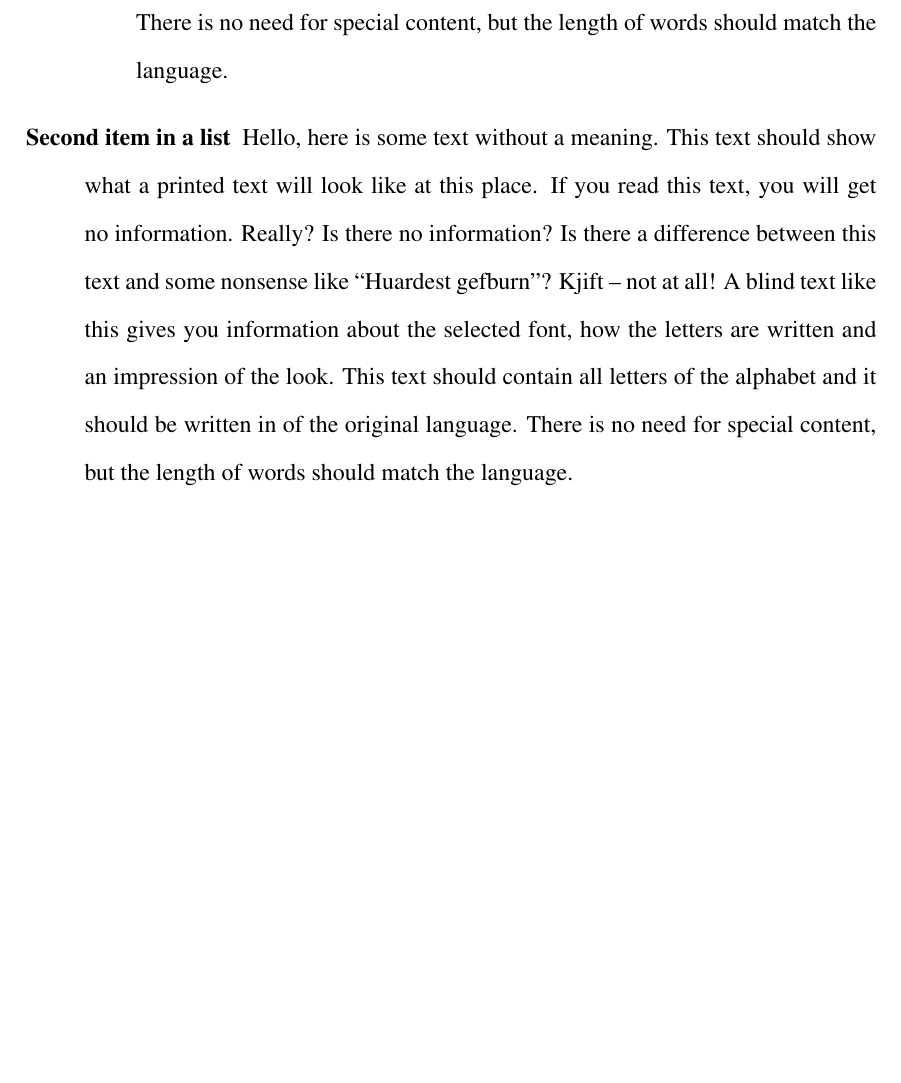
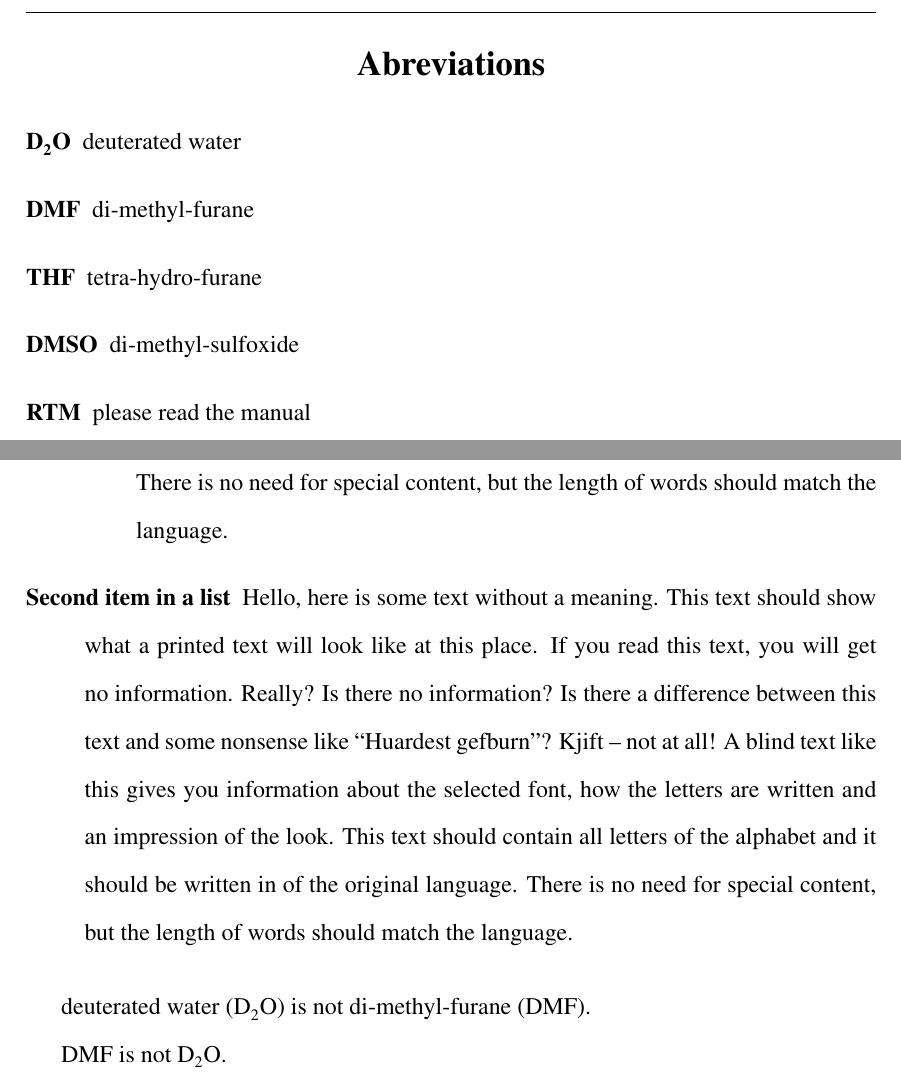
Before and after one commit to aignas/LaTeX-project, a LaTeX book (produce/reports/temp1/report_temp.tex): part of page 45 of 45 before the commit and two parts of pages 5 and 46 of 46 after it, the two joined at a grey line, cut at the place of the change, the shorter picture padded with empty space. Compiled offline with pdfLaTeX; a LaTeX package or settings file that is missing is left out.

Commit message:
Bringing updates

```diff
--- a/produce/reports/temp1/report_temp.tex
+++ b/produce/reports/temp1/report_temp.tex
@@ -45,6 +45,7 @@
 \usepackage{float}
 \usepackage{fancyhdr}
 \pagestyle{fancy}
+\usepackage[version=3]{mhchem}
 
 % Font definitions and XeTeX usage
 \usepackage{ifxetex}
@@ -58,6 +59,8 @@
     \usepackage{lmodern}
     \usepackage{times}
 \fi
+
+\usepackage{acronym}
 
 % Run texcount on test.tex and write results to test.sum
 \immediate\write18{texcount -inc report_temp.tex > report_temp.sum}
@@ -91,11 +94,15 @@
     \thispagestyle{preface}
     \fancyfoot[C]{\thepage}
     \begin{center}
-        \@section*{#1}
+        \section*{#1}
     \end{center}
     }{
     \clearpage{}
 }
+
+\renewcommand{\chaptermark}[1]{
+ \markboth{\textit{\chaptername
+ \ \thechapter - #1}}{}}
 
 
 \renewcommand{\maketitle}{
@@ -203,8 +210,23 @@
 % Abstract Here
 %
 \begin{preface}{Abstract}
-    %includeonly{preface-abs.tex}
+    %\include{preface-abs.tex}
     \blindtext
+\end{preface}
+%%%%%%%%%%%%%%%%%%%%%%%%%%%%%%%%%%%%%%%%%%%%%%%%%%%%%%%%%%%%%%%%%%%%%%%%%%%%%%%
+
+%%%%%%%%%%%%%%%%%%%%%%%%%%%%%%%%%%%%%%%%%%%%%%%%%%%%%%%%%%%%%%%%%%%%%%%%%%%%%%%
+%
+% Abbreviations Here
+%
+\begin{preface}{Abreviations}
+    \begin{acronym}
+        \acro{d2o}[\ce{D2O}]{deuterated water}
+        \acro{dmf}[DMF]{di-methyl-furane}
+        \acro{thf}[THF]{tetra-hydro-furane}
+        \acro{dmso}[DMSO]{di-methyl-sulfoxide}
+        \acro{rtm}[RTM]{please read the manual}
+    \end{acronym}
 \end{preface}
 %%%%%%%%%%%%%%%%%%%%%%%%%%%%%%%%%%%%%%%%%%%%%%%%%%%%%%%%%%%%%%%%%%%%%%%%%%%%%%%
 
@@ -220,15 +242,20 @@
 % Start the document and include chapters one by one. Which is the most sensible
 % way as it gives you easier control over your workflow. Eg. one can include
 % only needed chapters with \includeonly command
-%\includeonly{chapter1.tex}
-%\includeonly{chapter2.tex}
-%\includeonly{chapter3.tex}
-%\includeonly{chapter4.tex}
-%\includeonly{chapter5.tex}
+%\include{chapter1.tex}
+%\include{chapter2.tex}
+%\include{chapter3.tex}
+%\include{chapter4.tex}
+%\include{chapter5.tex}
 
 % Some text just to get feeling how it looks like
 \Blinddocument
 \Blinddocument
+
+\ac{d2o} is not \ac{dmf}.
+
+\ac{dmf} is not \ac{d2o}.
+
 %
 %%%%%%%%%%%%%%%%%%%%%%%%%%%%%%%%%%%%%%%%%%%%%%%%%%%%%%%%%%%%%%%%%%%%%%%%%%%%%%%
 
```
Also changed, not shown: produce/reports/temp1/report_temp.pdf, produce/reports/temp1/report_temp.tex (4 more changed lines).
